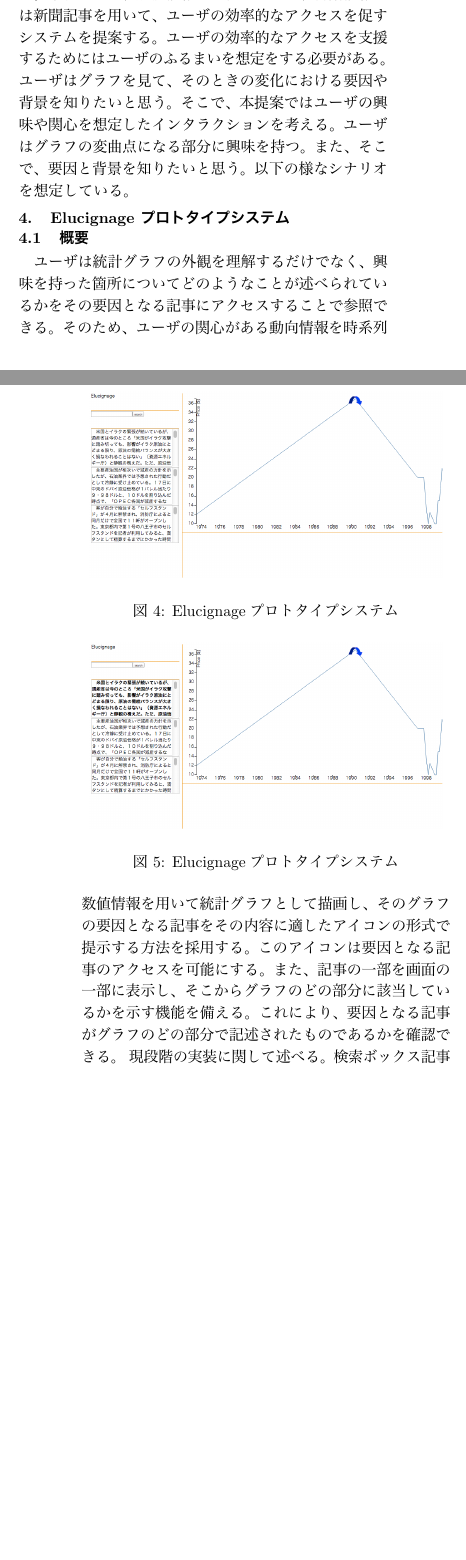
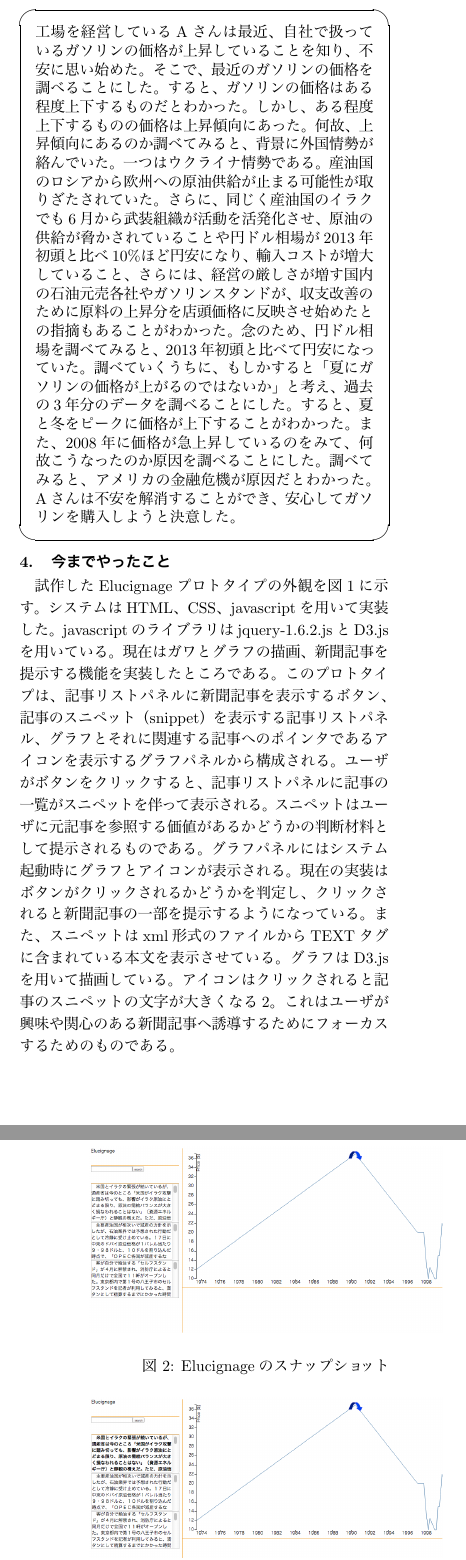
Before and after one commit to ShunNaito/progressReport, a LaTeX document (progressReport.tex): two parts of the columns of pages 2 and 3 of 3, joined at a grey line, cut at the place of the change, the shorter picture padded with empty space. The pictures show the PDF file progressReport.pdf that the author committed with the source.

Commit message:
Brush up

```diff
--- a/progressReport.tex
+++ b/progressReport.tex
@@ -2,10 +2,11 @@
 \documentclass{matsushita-zemi}
 \usepackage[dvipdfmx]{graphicx}
 \usepackage{comment}
+\usepackage{ascmac}
 \graphicspath{{./fig/}}
 
 %%% タイトル (長くなる場合は¥¥で適宜改行すること)%%%
-\title{ユーザの興味や関心への効率的なアクセスを可能にする可視化インタフェース}
+\title{Elucignage:ユーザの興味や関心への効率的なアクセスを可能にする可視化インタフェース}
 
 %%% 氏名 (姓・名の間は半角スペース) %%%
 \author{内藤 峻}
@@ -104,34 +101,60 @@
-本研究では、数値情報には統計DBを、言語情報には新聞記事を用いて、ユーザの効率的なアクセスを促すシステムを提案する。
-ユーザの効率的なアクセスを支援するためにはユーザのふるまいを想定をする必要がある。
-ユーザはグラフを見て、そのときの変化における要因や背景を知りたいと思う。そこで、本提案ではユーザの興味や関心を想定したインタラクションを考える。
-ユーザはグラフの変曲点になる部分に興味を持つ。
-また、そこで、要因と背景を知りたいと思う。
-以下の様なシナリオを想定している。
+%統計情報等の数値情報は正確である。
+%変わって、言語情報はあいまいであるものの、その時点の背景等を理解することができる。
+%本研究では、数値情報には統計DBを、言語情報には新聞記事を用いて、ユーザの効率的なアクセスを促すシステムを提案する。
+%ユーザの効率的なアクセスを支援するためにはユーザのふるまいを想定をする必要がある。
+%ユーザはグラフを見て、そのときの変化における要因や背景を知りたいと思う。そこで、本提案ではユーザの興味や関心を想定したインタラクションを考える。
+%ユーザはグラフの変曲点になる部分に興味を持つ。
+%また、そこで、要因と背景を知りたいと思う。
+%以下の様なシナリオを想定している。
+本研究では提案システムをデザインするにあたってシナリオ手法を用いる。そして、必要な機能を整理する。以下にシナリオの例を示す。
+\begin{screen}
+工場を経営しているAさんは最近、自社で扱っているガソリンの価格が上昇していることを知り、不安に思い始めた。そこで、最近のガソリンの価格を調べることにした。すると、ガソリンの価格はある程度上下するものだとわかった。しかし、ある程度上下するものの価格は上昇傾向にあった。何故、上昇傾向にあるのか調べてみると、背景に外国情勢が絡んでいた。一つはウクライナ情勢である。産油国のロシアから欧州への原油供給が止まる可能性が取りざたされていた。さらに、同じく産油国のイラクでも6月から武装組織が活動を活発化させ、原油の供給が脅かされていることや円ドル相場が2013年初頭と比べ10\%ほど円安になり、輸入コストが増大していること、さらには、経営の厳しさが増す国内の石油元売各社やガソリンスタンドが、収支改善のために原料の上昇分を店頭価格に反映させ始めたとの指摘もあることがわかった。念のため、円ドル相場を調べてみると、2013年初頭と比べて円安になっていた。調べていくうちに、もしかすると「夏にガソリンの価格が上がるのではないか」と考え、過去の3年分のデータを調べることにした。すると、夏と冬をピークに価格が上下することがわかった。また、2008年に価格が急上昇しているのをみて、何故こうなったのか原因を調べることにした。調べてみると、アメリカの金融危機が原因だとわかった。Aさんは不安を解消することができ、安心してガソリンを購入しようと決意した。
+\end{screen}
 
 
-\section{Elucignage プロトタイプシステム}
+
+\section{今までやったこと}
+\begin{comment}
 \subsection{概要}
 %書き直し、もう少し詳しく述べられるはず
 ユーザは統計グラフの外観を理解するだけでなく、興味を持った箇所についてどのようなことが述べられているかをその要因となる記事にアクセスすることで参照できる。そのため、ユーザの関心がある動向情報を時系列数値情報を用いて統計グラフとして描画し、そのグラフの要因となる記事をその内容に適したアイコンの形式で提示する方法を採用する。このアイコンは要因となる記事のアクセスを可能にする。また、記事の一部を画面の一部に表示し、そこからグラフのどの部分に該当しているかを示す機能を備える。これにより、要因となる記事がグラフのどの部分で記述されたものであるかを確認できる。
+
+\subsection{実装}
+\end{comment}
+%現段階の実装に関して述べる。
+%検索ボックス
+%記事リストパネル
+%グラフパネル
+%コントロールパネル
+%使ったデータの図を貼る
+試作したElucignageプロトタイプの外観を図\ref{Elucignage}に示す。システムはHTML、CSS、javascriptを用いて実装した。javascriptのライブラリはjquery-1.6.2.jsとD3.jsを用いている。現在はガワとグラフの描画、新聞記事を提示する機能を実装したところである。
+このプロトタイプは、記事リストパネルに新聞記事を表示するボタン、記事のスニペット（snippet）を表示する記事リストパネル、グラフとそれに関連する記事へのポインタであるアイコンを表示するグラフパネルから構成される。
+ユーザがボタンをクリックすると、記事リストパネルに記事の一覧がスニペットを伴って表示される。スニペットはユーザに元記事を参照する価値があるかどうかの判断材料として提示されるものである。グラフパネルにはシステム起動時にグラフとアイコンが表示される。
+現在の実装はボタンがクリックされるかどうかを判定し、クリックされると新聞記事の一部を提示するようになっている。また、スニペットはxml形式のファイルからTEXTタグに含まれている本文を表示させている。グラフはD3.jsを用いて描画している。アイコンはクリックされると記事のスニペットの文字が大きくなる\ref{Elucignage_click}。これはユーザが興味や関心のある新聞記事へ誘導するためにフォーカスするためのものである。
+
 \begin{figure}[tb]
   \begin{center}
    \includegraphics[width=8cm,bb=0 0 852 448]{Elucignageprototype.png}
   \end{center}
- \caption{Elucignageプロトタイプシステム}
+ \caption{Elucignageのスナップショット}
  \label{Elucignage}
 \end{figure}
 \begin{figure}[tb]
   \begin{center}
    \includegraphics[width=8cm,bb=0 0 853 448]{Elucignage_click.png}
   \end{center}
- \caption{クリック}
- \label{Elucignage}
+ \caption{Elucignageのスナップショット（アイコンをクリックしたとき）}
+ \label{Elucignage_click}
 \end{figure}
-現段階の実装に関して述べる。
-検索ボックス
-記事リストパネル
-グラフパネル
-コントロールパネル
+
+\section{これからやること}
+%ボタンを検索可能な検索ボックスにする
+%スニペットには指示的な要約を用いる
+%関連記事の同定や選択、スニペットの生成の自動化
+%コントロールパネル(オーバービューエリアを含めた)を実装する
+%アイコンの自動生成
+この章ではこれから実装する予定である機能を示す。まず、グラフの描画範囲を変更することができるコントロールパネルを実装する。次に、検索を可能にする。ボタンを検索ボックスにし、統計情報の一部を入力すると、グラフパネルにグラフとアイコンが表示されるようにする。同時に、記事リストパネルに関連する記事の一覧がスニペットを伴って表示されるようにする。その後は、関連記事の同定や選択、スニペット、アイコンの生成の自動化を考えていく。
+
 
 \section{おわりに}
 本稿では、動向情報の可視化手法について考察した。先行研究として山本らの可視化システムや松下らのSTEND、蓮井らのグラフ型インタフェース、加藤らの視覚オブジェクトを報告した。続いて、卒業研究への展望を示した。
```
Also changed, not shown: progressReport.pdf, progressReport.tex (20 more changed lines), 5 other files. Lines whose indentation alone changed are shown as unchanged.
